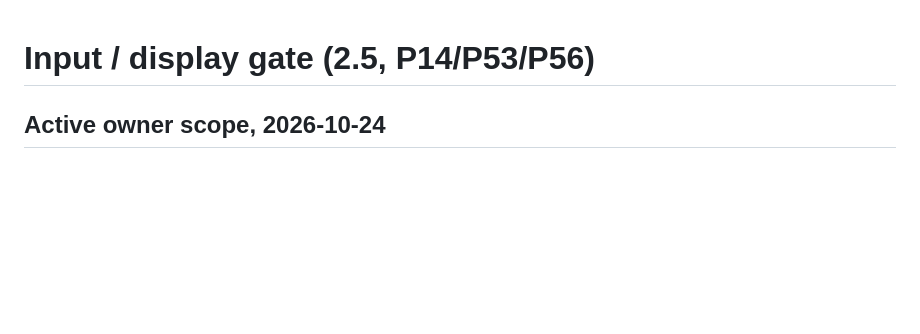
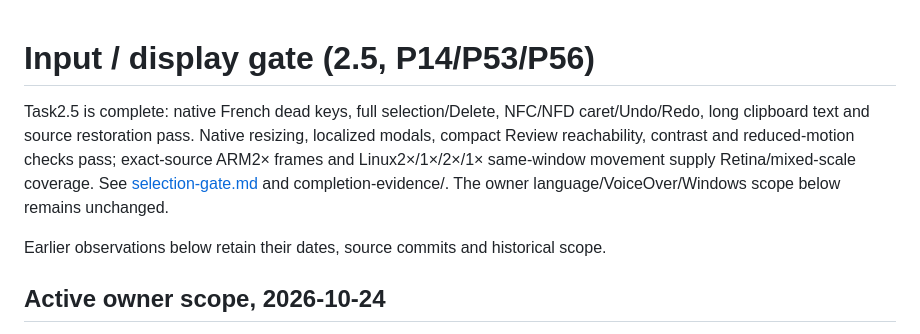
Before and after one commit to 01max/librairii, a Markdown page: qualification/section-2/input-display.md, the part around the change. Rendered like a GitHub page; blank space fills up the shorter version.

Commit message:
docs(qualification): close native input and display qualification

```diff
--- a/qualification/section-2/input-display.md
+++ b/qualification/section-2/input-display.md
@@ -1,4 +1,13 @@
 # Input / display gate (2.5, P14/P53/P56)
+
+Task2.5 is complete: native French dead keys, full selection/Delete, NFC/NFD
+caret/Undo/Redo, long clipboard text and source restoration pass. Native resizing,
+localized modals, compact Review reachability, contrast and reduced-motion checks
+pass; exact-source ARM2× frames and Linux2×/1×/2×/1× same-window movement supply
+Retina/mixed-scale coverage. See [selection-gate.md](selection-gate.md) and completion-evidence/.
+The owner language/VoiceOver/Windows scope below remains unchanged.
+
+Earlier observations below retain their dates, source commits and historical scope.
 
 ## Active owner scope, 2026-10-24
 
```
